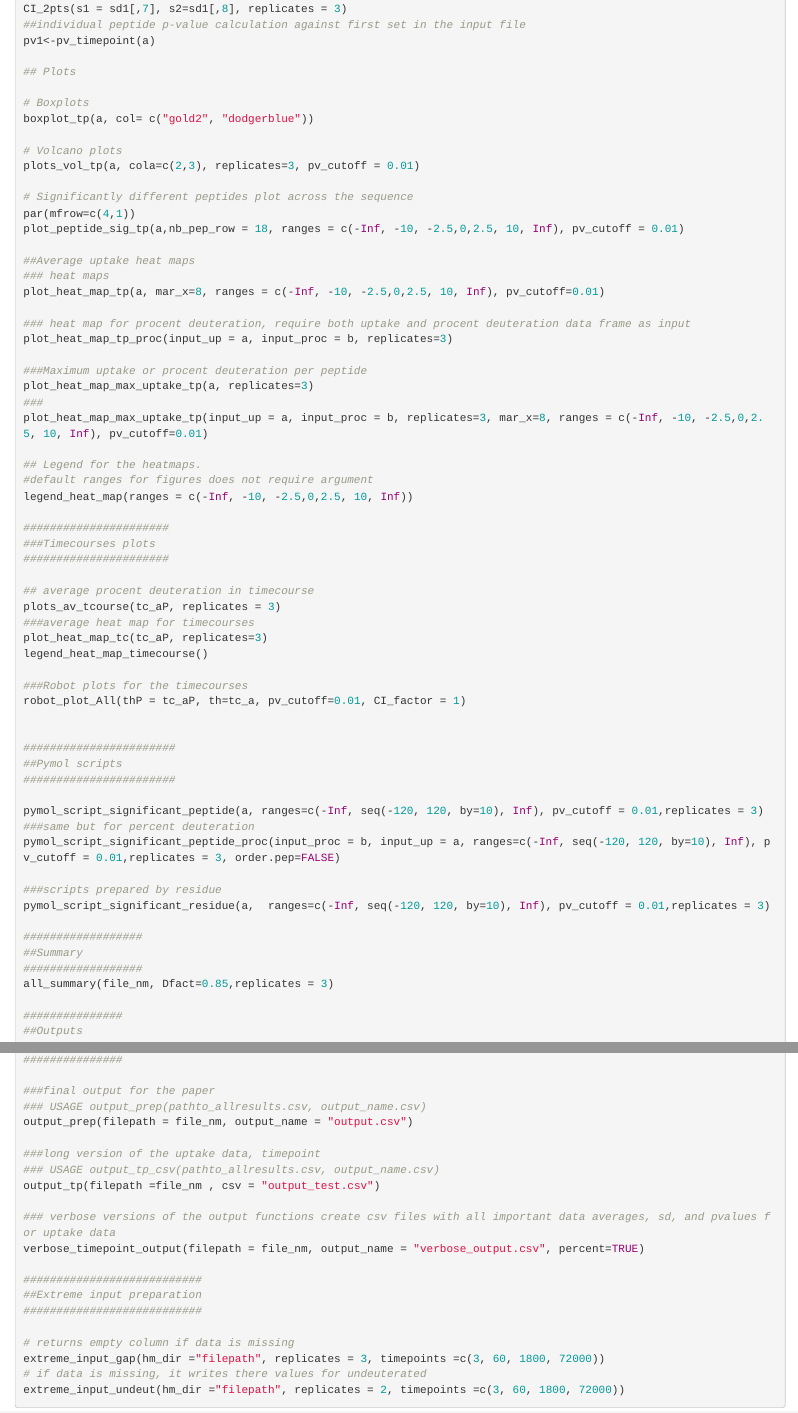
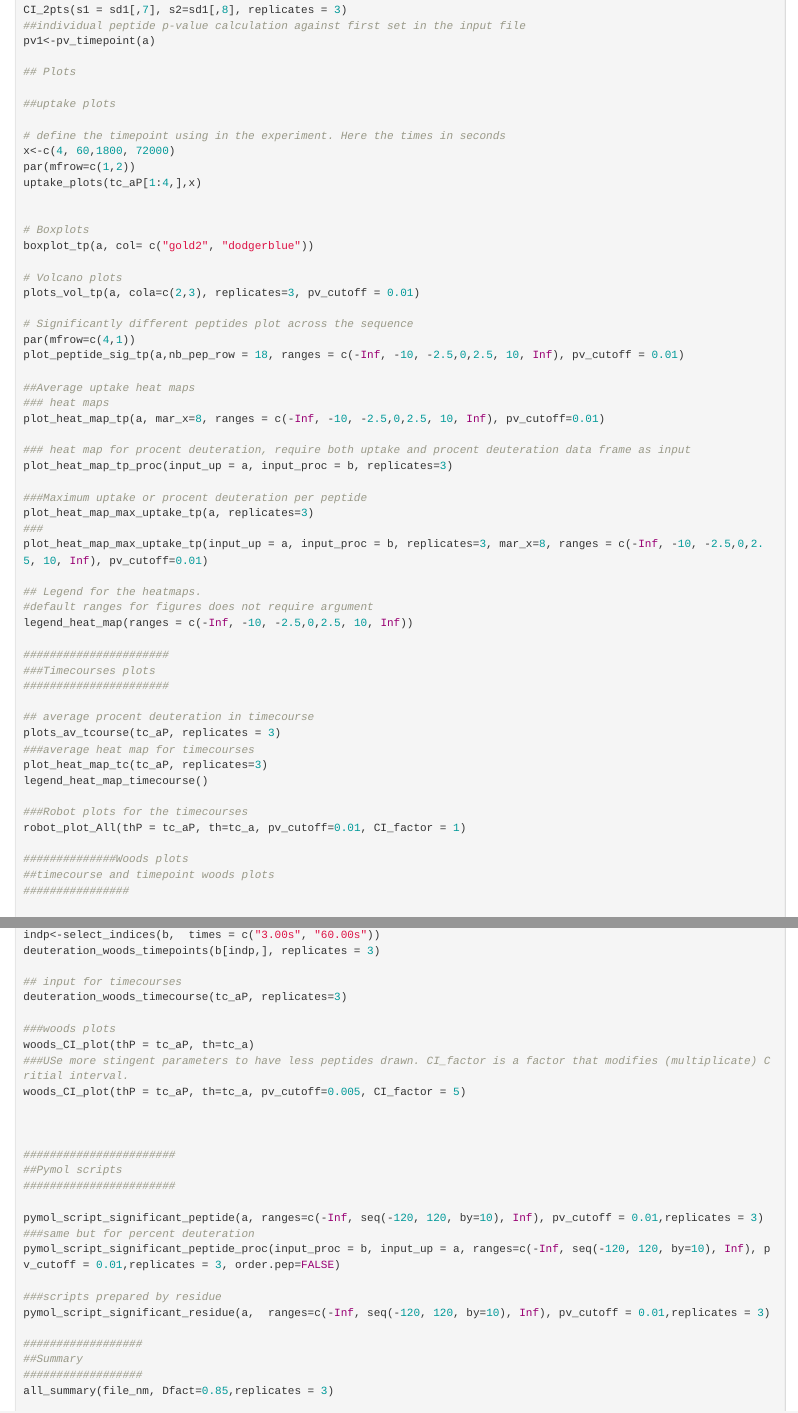
Before and after one commit to mkajano/HDXBoxeR, an R Markdown document (vignettes/HDXBoxeR.Rmd): the page in a window 1100 px wide, from 17770 px down before the commit and from 17920 px down after it, so that both start at the same text, and a second part further down, joined at a grey line. Rendered offline with R 4.5, knitr and Pandoc, with nearby package versions; some code elsewhere in the file could not run offline.

```diff
--- a/R/deuteration_woods_plots.R
+++ b/R/deuteration_woods_plots.R
@@ -15,8 +16,9 @@
 #' deuteration_woods_timepoints(a)
 #' }
 #' @export
-deuteration_woods_timepoints<-function(input_data,times, replicates=3, cola=NA,...) {
+deuteration_woods_timepoints<-function(input_data,times, replicates=3, cola=NA, ylim=c(0,120), ...) {
   if(missing(times)) times=unique(input_data$Deut.Time)
+
   a1<-ave_timepoint(input_data, replicates)
   s1<-sd_timepoint(input_data, replicates)
 
@@ -76,7 +79,7 @@
 #' deuteration_woods_timecourse(a)
 #' }
 #' @export
-deuteration_woods_timecourse<-function(input_data, states, replicates=3, ...) {
+deuteration_woods_timecourse<-function(input_data, states, replicates=3, ylim=c(0,120), ...) {
   if(missing(states)) states=unique(input_data$Protein.State)
   a1<-ave_timepoint(input_data, replicates)
   s1<-sd_timepoint(input_data, replicates)
@@ -142,7 +146,7 @@
 #' }
 #' @export
 woods_CI_plot<-function(thP, th, replicates=3,
-                        pv_cutoff=0.01, states, CI_factor=1){
+                        pv_cutoff=0.01, states, CI_factor=1, ylim=c(0,120), ...){
   if(missing(states)) states=unique(thP$Protein.State)
 
   nm<-colnames(ave_timepoint(th, replicates))
--- a/R/pymol_script_significant_peptide.R
+++ b/R/pymol_script_significant_peptide.R
@@ -90,3 +95,5 @@
+        res.txt<-c(nsig_pep, sig_pep)
+
         print("peptides ordered according to peptide length")
       } else if (order.pep==F){
         print("peptides ordered according to position in sequence")}
--- a/vignettes/HDXBoxeR.Rmd
+++ b/vignettes/HDXBoxeR.Rmd
@@ -612,6 +620,14 @@
 pv1<-pv_timepoint(a)
 
 ## Plots
+
+##uptake plots
+
+# define the timepoint using in the experiment. Here the times in seconds
+x<-c(4, 60,1800, 72000)
+par(mfrow=c(1,2))
+uptake_plots(tc_aP[1:4,],x)
+
 
 # Boxplots
 boxplot_tp(a, col= c("gold2", "dodgerblue"))
@@ -651,6 +667,22 @@
 
 ###Robot plots for the timecourses
 robot_plot_All(thP = tc_aP, th=tc_a, pv_cutoff=0.01, CI_factor = 1)
+
+##############Woods plots
+##timecourse and timepoint woods plots
+################
+
+indp<-select_indices(b,  times = c("3.00s", "60.00s"))
+deuteration_woods_timepoints(b[indp,], replicates = 3)
+
+## input for timecourses
+deuteration_woods_timecourse(tc_aP, replicates=3)
+
+###woods plots
+woods_CI_plot(thP = tc_aP, th=tc_a)
+###USe more stingent parameters to have less peptides drawn. CI_factor is a factor that modifies (multiplicate) Critial interval.
+woods_CI_plot(thP = tc_aP, th=tc_a, pv_cutoff=0.005, CI_factor = 5)
+
 
 
 #######################
```
Also changed, not shown: R/deuteration_woods_plots.R (11 more changed lines), R/pymol_script_significant_peptide.R (7 more changed lines), vignettes/HDXBoxeR.Rmd (8 more changed lines).
